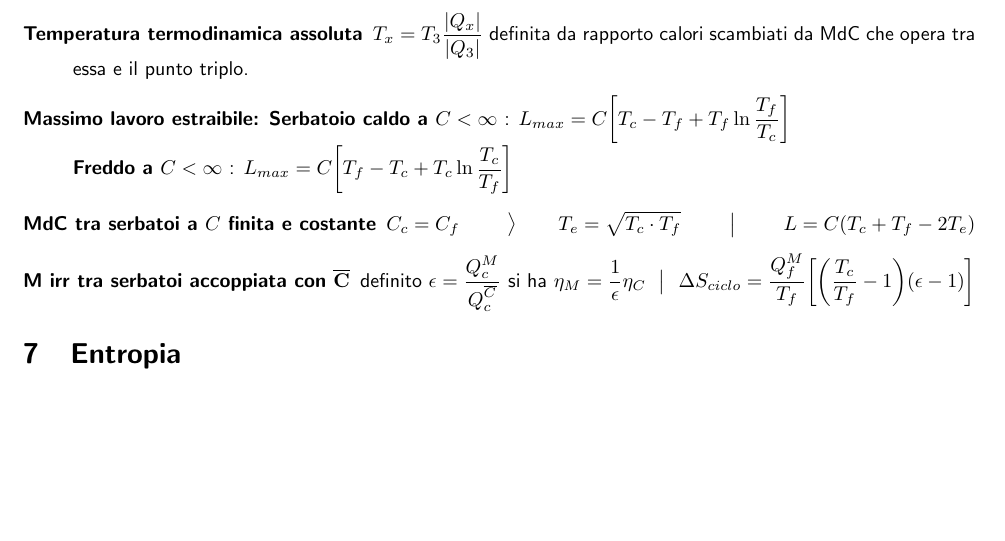
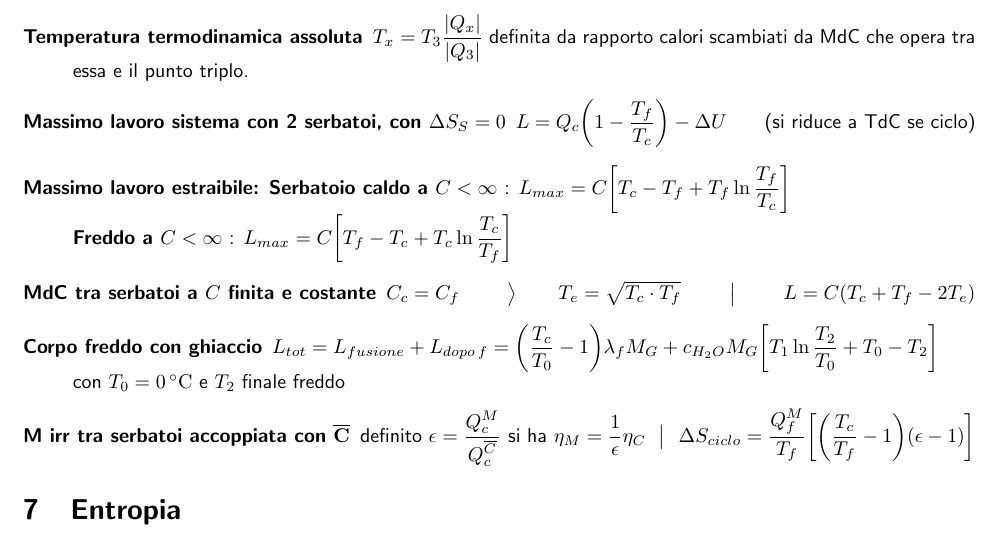
Before and after one commit to albizago/NoTeX, a LaTeX document (I ANNO/Code/formulario_termo.tex): part of page 8 of 15, cut so that both start at the same text, the shorter picture padded with empty space. The pictures show the PDF file I ANNO/formulario_termo.pdf that the author committed with the source.

Commit message:
Updated Thermodynamics

```diff
--- a/I ANNO/Code/formulario_termo.tex
+++ b/I ANNO/Code/formulario_termo.tex
@@ -386,8 +386,10 @@ $\displaystyle \eta = 1 - \frac{\mathcal{c}_V}{\mathcal{c}_p} \frac{\theta_C - \
 \begin{description}
 \item[Rendimento MdC] $\boxed{\displaystyle \eta_C = 1 - \frac{T_f}{T_c}}$ \hfill \textbf{Coeff di prestazione frigo di Carnot} $\boxed{\displaystyle \omega_C = \frac{T_f}{T_c - T_f}}$
 \item[Temperatura termodinamica assoluta] $\displaystyle T_x = T_3 \frac{|Q_x|}{|Q_3|}$ definita da rapporto calori scambiati da MdC che opera tra essa e il punto triplo.
+\item[Massimo lavoro sistema con 2 serbatoi, con $\Delta S_S = 0$] $\displaystyle L = Q_c \bigg(1 - \frac{T_f}{T_c}\bigg) - \Delta U$ \hfill (si riduce a TdC se ciclo)
 \item[Massimo lavoro estraibile:] \textbf{Serbatoio caldo a $C < \infty$} : $\displaystyle L_{max} = C\bigg[T_c - T_f + T_f \ln \frac{T_f}{T_c}\bigg]$ \\ \textbf{Freddo a $C < \infty$} : $\displaystyle L_{max} = C \bigg[T_f - T_c + T_c \ln \frac{T_c}{T_f}\bigg]$
 \item[MdC tra serbatoi a $C$ finita e costante] $\displaystyle C_c = C_f$ \hfill \big\rangle \hfill $\displaystyle T_e = \sqrt{T_c \cdot T_f}$ \hfill \big| \hfill $\displaystyle L = C (T_c + T_f - 2 T_e)$
+\item[Corpo freddo con ghiaccio] $\displaystyle L_{tot} = L_{fusione} + L_{dopo \, f} = \bigg(\frac{T_c}{T_0} - 1\bigg) \lambda_f M_G + c_{H_2O} M_G \bigg[T_1 \ln \frac{T_2}{T_0} + T_0 - T_2\bigg]$ \\con $T_0 = 0 \, \mathrm{{}^\circ C}$ e $T_2$ finale freddo
 \item[M irr \textit{tra} serbatoi accoppiata con $\mathbf{\overline{C}}$] definito $\displaystyle \epsilon = \frac{\displaystyle Q_c^M}{\displaystyle Q_c^{\overline{C}}}$ si ha $\displaystyle \eta_M = \frac{1}{\epsilon} \eta_C$ \hfill \big| \hfill $\displaystyle \Delta S_{ciclo} = \frac{Q_f^M}{T_f} \bigg[\bigg(\frac{T_c}{T_f} - 1\bigg)(\epsilon - 1)\bigg]$
 \end{description}
 \section{Entropia}
```
Also changed, not shown: I ANNO/formulario_termo.pdf.
